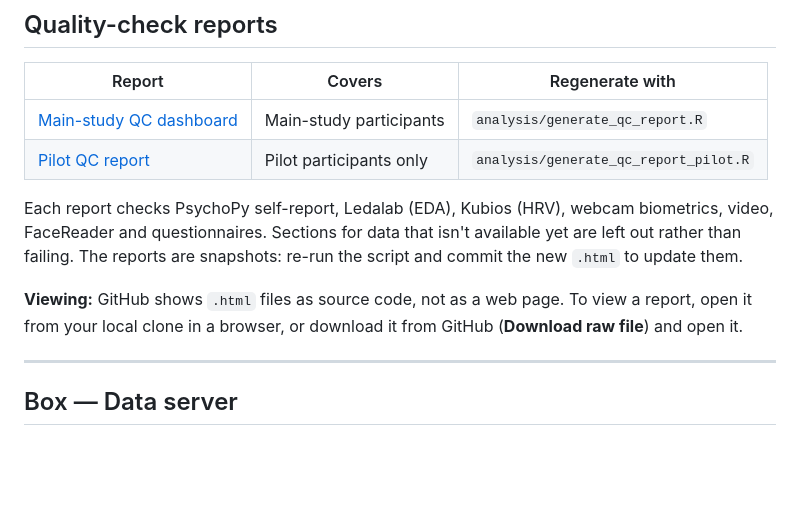
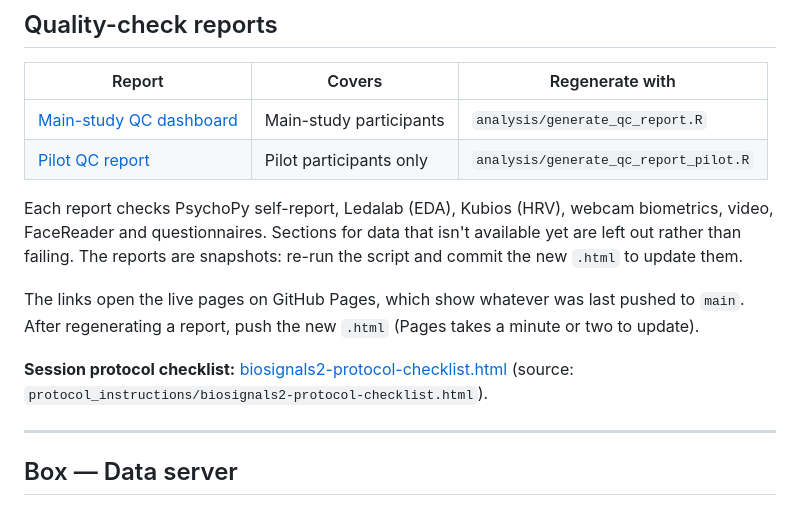
Before and after one commit to cmdaoust/Biosignals-2, a Markdown page: README.md, the part around one of its changes. Drawn GitHub-style; blank space fills up the shorter version.

Commit message:
all hyperlinks

```diff
--- a/README.md
+++ b/README.md
@@ -31,8 +31,11 @@ Each report checks PsychoPy self-report, Ledalab (EDA), Kubios (HRV), webcam bio
 FaceReader and questionnaires. Sections for data that isn't available yet are left out rather than failing.
 The reports are snapshots: re-run the script and commit the new `.html` to update them.
 
-**Viewing:** GitHub shows `.html` files as source code, not as a web page. To view a report, open it
-from your local clone in a browser, or download it from GitHub (**Download raw file**) and open it.
+The links open the live pages on GitHub Pages, which show whatever was last pushed to `main`.
+After regenerating a report, push the new `.html` (Pages takes a minute or two to update).
+
+**Session protocol checklist:** [biosignals2-protocol-checklist.html](https://cmdaoust.github.io/Biosignals-2/protocol_instructions/biosignals2-protocol-checklist.html)
+(source: `protocol_instructions/biosignals2-protocol-checklist.html`).
 
 ---
 
```
Also changed, not shown: other parts of README.md (+2 -2 lines).
